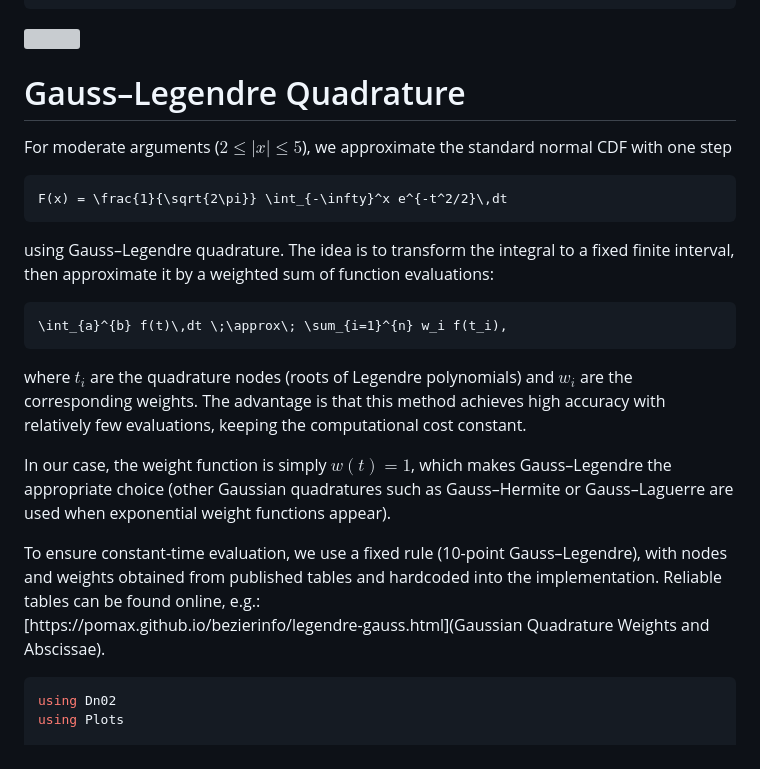
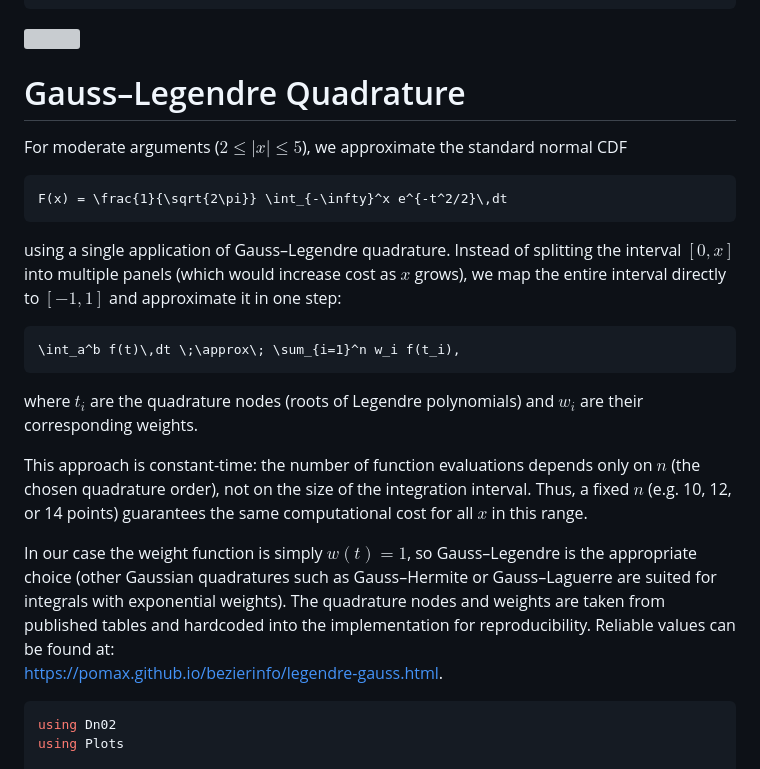
Before and after one commit to Kurtaga/NumericalMathematics, a Markdown page: Dn02/report/report.md, the part around the change. Drawn GitHub-style; grey boxes are pictures that could not be loaded.

Commit message:
Fixed Gauss

````diff
--- a/Dn02/report/report.md
+++ b/Dn02/report/report.md
@@ -120,29 +120,26 @@ title!("Taylor Approximation vs Groundtruth")
 
 ![](figures/report_2_1.png)
 
+# Gauss–Legendre Quadrature
 
-
-
-# Gauss–Legendre Quadrature
-For moderate arguments ($2 \leq |x| \leq 5$), we approximate the standard normal CDF with one step
+For moderate arguments ($2 \leq |x| \leq 5$), we approximate the standard normal CDF
 
 ```math
 F(x) = \frac{1}{\sqrt{2\pi}} \int_{-\infty}^x e^{-t^2/2}\,dt
 ```
 
-using Gauss–Legendre quadrature. The idea is to transform the integral to a fixed finite interval, then approximate it by a weighted sum of function evaluations:
+using a single application of Gauss–Legendre quadrature. Instead of splitting the interval $[0,x]$ into multiple panels (which would increase cost as $x$ grows), we map the entire interval directly to $[-1,1]$ and approximate it in one step:
 
 ```math
-\int_{a}^{b} f(t)\,dt \;\approx\; \sum_{i=1}^{n} w_i f(t_i),
+\int_a^b f(t)\,dt \;\approx\; \sum_{i=1}^n w_i f(t_i),
 ```
 
-where $t_i$ are the quadrature nodes (roots of Legendre polynomials) and $w_i$ are the corresponding weights. The advantage is that this method achieves high accuracy with relatively few evaluations, keeping the computational cost constant.
+where $t_i$ are the quadrature nodes (roots of Legendre polynomials) and $w_i$ are their corresponding weights.
 
+This approach is constant-time: the number of function evaluations depends only on $n$ (the chosen quadrature order), not on the size of the integration interval. Thus, a fixed $n$ (e.g. 10, 12, or 14 points) guarantees the same computational cost for all $x$ in this range.
 
-In our case, the weight function is simply $w(t) = 1$, which makes Gauss–Legendre the appropriate choice (other Gaussian quadratures such as Gauss–Hermite or Gauss–Laguerre are used when exponential weight functions appear).
-
-To ensure constant-time evaluation, we use a fixed rule (10-point Gauss–Legendre), with nodes and weights obtained from published tables and hardcoded into the implementation. Reliable tables can be found online, e.g.:
-[https://pomax.github.io/bezierinfo/legendre-gauss.html](Gaussian Quadrature Weights and Abscissae).
+In our case the weight function is simply $w(t)=1$, so Gauss–Legendre is the appropriate choice (other Gaussian quadratures such as Gauss–Hermite or Gauss–Laguerre are suited for integrals with exponential weights). The quadrature nodes and weights are taken from published tables and hardcoded into the implementation for reproducibility. Reliable values can be found at:
+[https://pomax.github.io/bezierinfo/legendre-gauss.html](https://pomax.github.io/bezierinfo/legendre-gauss.html).
 
 ```julia
 using Dn02
````
